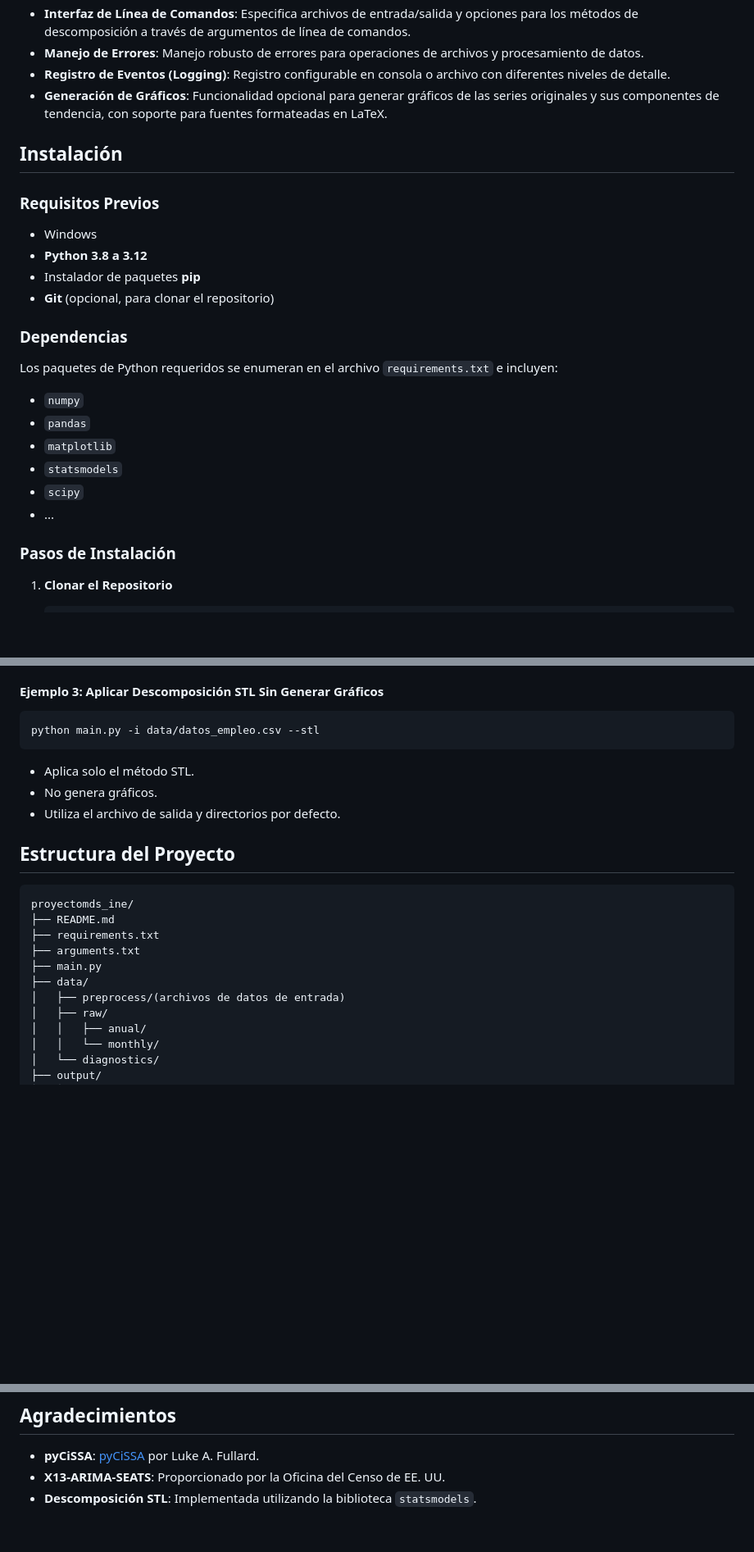
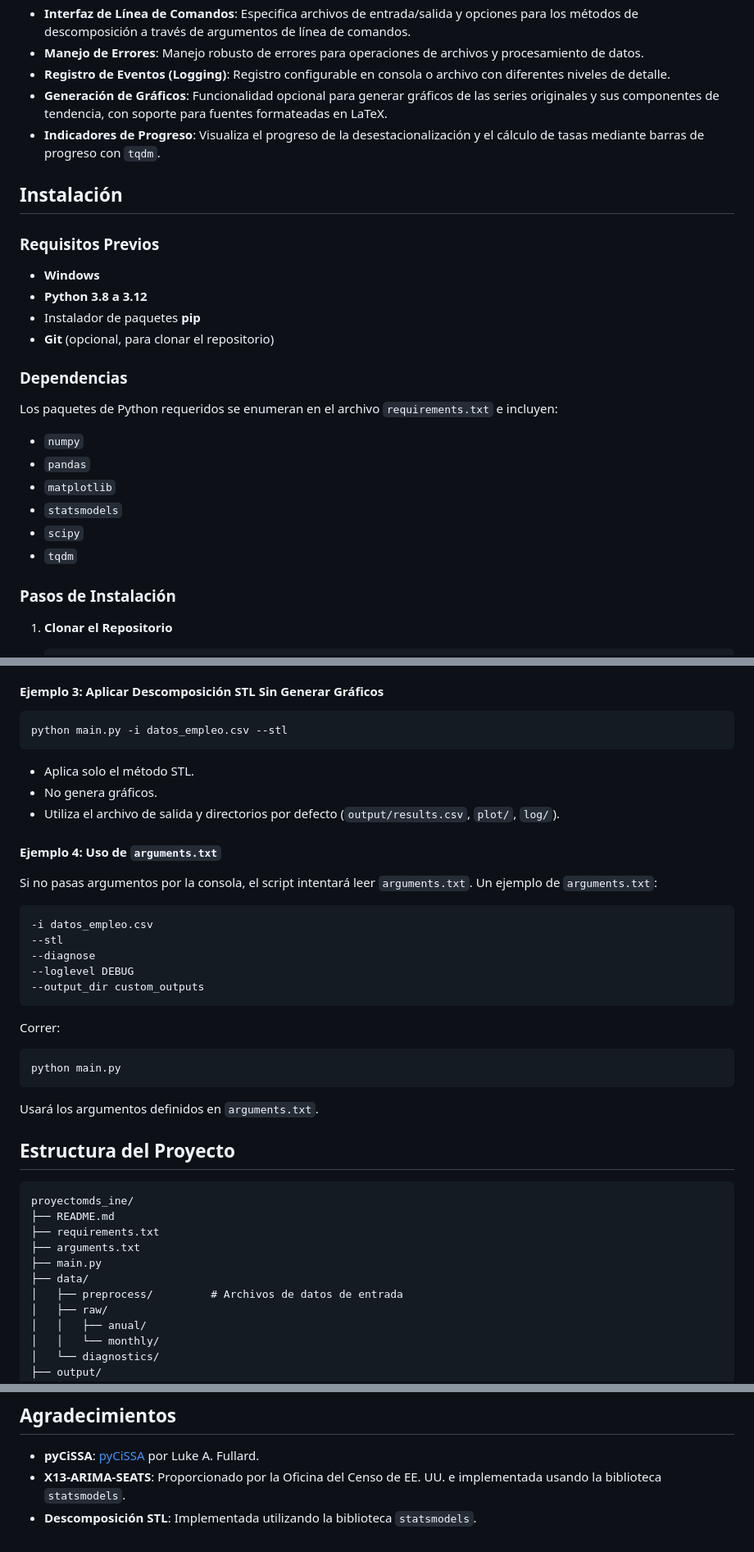
Before and after one commit to frpezzolla/proyectomds_ine, a Markdown page: README.md, 3 parts joined by grey strips. Shown: that part at 82% size. Drawn GitHub-style; blank space fills up the shorter version.

````diff
--- a/README.md
+++ b/README.md
@@ -29,11 +29,13 @@ La herramienta permite desestacionalizar las series de empleo y desempleo, calcu
 - **Manejo de Errores**: Manejo robusto de errores para operaciones de archivos y procesamiento de datos.
 - **Registro de Eventos (Logging)**: Registro configurable en consola o archivo con diferentes niveles de detalle.
 - **Generación de Gráficos**: Funcionalidad opcional para generar gráficos de las series originales y sus componentes de tendencia, con soporte para fuentes formateadas en LaTeX.
+- **Indicadores de Progreso**: Visualiza el progreso de la desestacionalización y el cálculo de tasas mediante barras de progreso con `tqdm`.
 
 ## Instalación
 
 ### Requisitos Previos
-- Windows
+
+- **Windows**
 - **Python 3.8 a 3.12**
 - Instalador de paquetes **pip**
 - **Git** (opcional, para clonar el repositorio)
@@ -47,7 +49,7 @@ Los paquetes de Python requeridos se enumeran en el archivo `requirements.txt` e
 - `matplotlib`
 - `statsmodels`
 - `scipy`
-- ...
+- `tqdm`
 
 ### Pasos de Instalación
 
@@ -145,12 +145,32 @@ python main.py -i data/datos_empleo.csv -o resultados_cissa.csv --cissa --logfil
 #### Ejemplo 3: Aplicar Descomposición STL Sin Generar Gráficos
 
 ```bash
-python main.py -i data/datos_empleo.csv --stl
+python main.py -i datos_empleo.csv --stl
 ```
 
 - Aplica solo el método STL.
 - No genera gráficos.
-- Utiliza el archivo de salida y directorios por defecto.
+- Utiliza el archivo de salida y directorios por defecto (`output/results.csv`, `plot/`, `log/`).
+
+#### Ejemplo 4: Uso de `arguments.txt`
+
+Si no pasas argumentos por la consola, el script intentará leer `arguments.txt`. Un ejemplo de `arguments.txt`:
+
+```
+-i datos_empleo.csv
+--stl
+--diagnose
+--loglevel DEBUG
+--output_dir custom_outputs
+```
+
+Correr:
+
+```bash
+python main.py
+```
+
+Usará los argumentos definidos en `arguments.txt`.
 
 ## Estructura del Proyecto
 
@@ -161,7 +181,7 @@ proyectomds_ine/
 ├── arguments.txt
 ├── main.py
 ├── data/
-│   ├── preprocess/(archivos de datos de entrada)
+│   ├── preprocess/         # Archivos de datos de entrada
 │   ├── raw/
 │   │   ├── anual/
 │   │   └── monthly/
@@ -214,5 +229,5 @@ Para cualquier pregunta o soporte, por favor contacta a:
 ## Agradecimientos
 
 - **pyCiSSA**: [pyCiSSA](https://github.com/LukeAFullard/pyCiSSA.git) por Luke A. Fullard.
-- **X13-ARIMA-SEATS**: Proporcionado por la Oficina del Censo de EE. UU.
+- **X13-ARIMA-SEATS**: Proporcionado por la Oficina del Censo de EE. UU. e implementada usando la biblioteca `statsmodels`.
 - **Descomposición STL**: Implementada utilizando la biblioteca `statsmodels`.
````
Also changed, not shown: other parts of README.md (+41 -48 lines).
